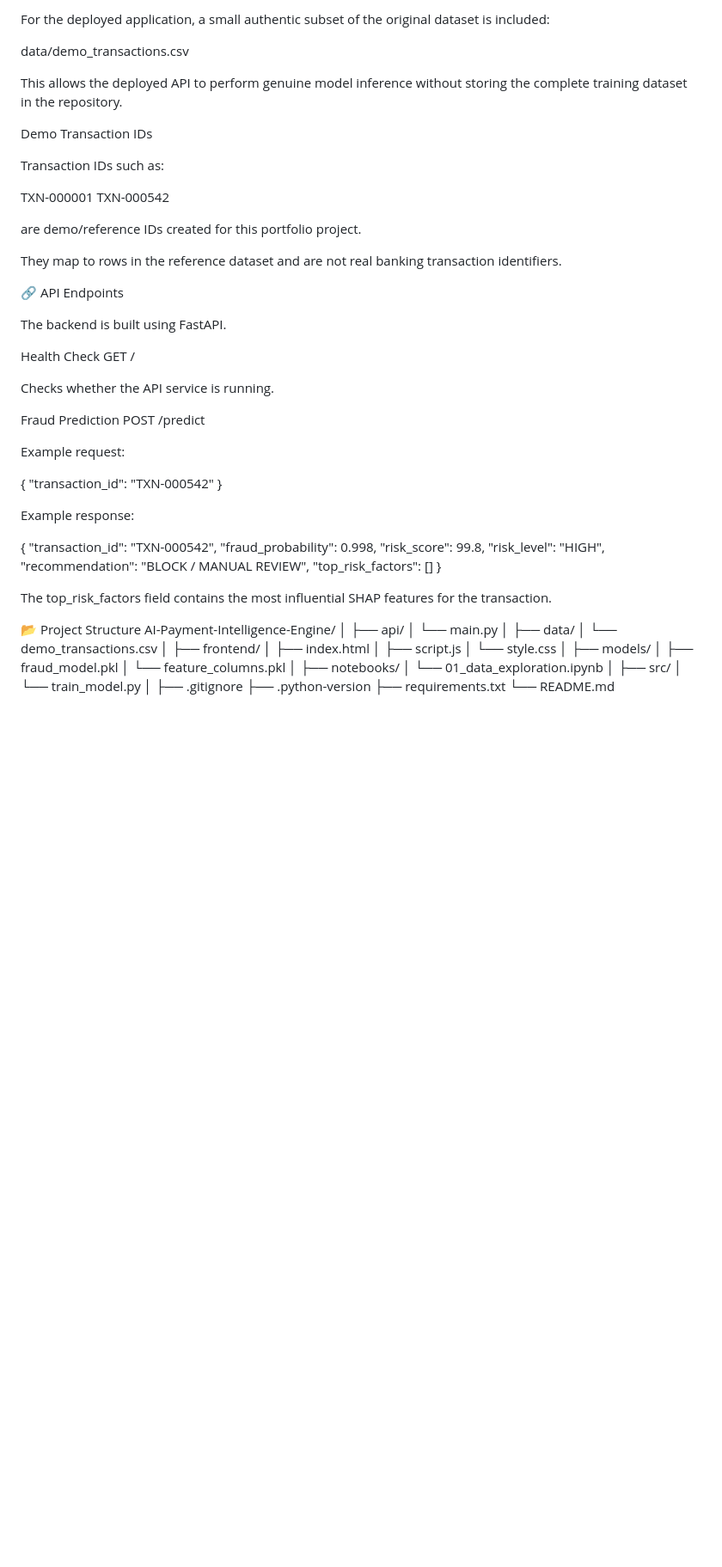
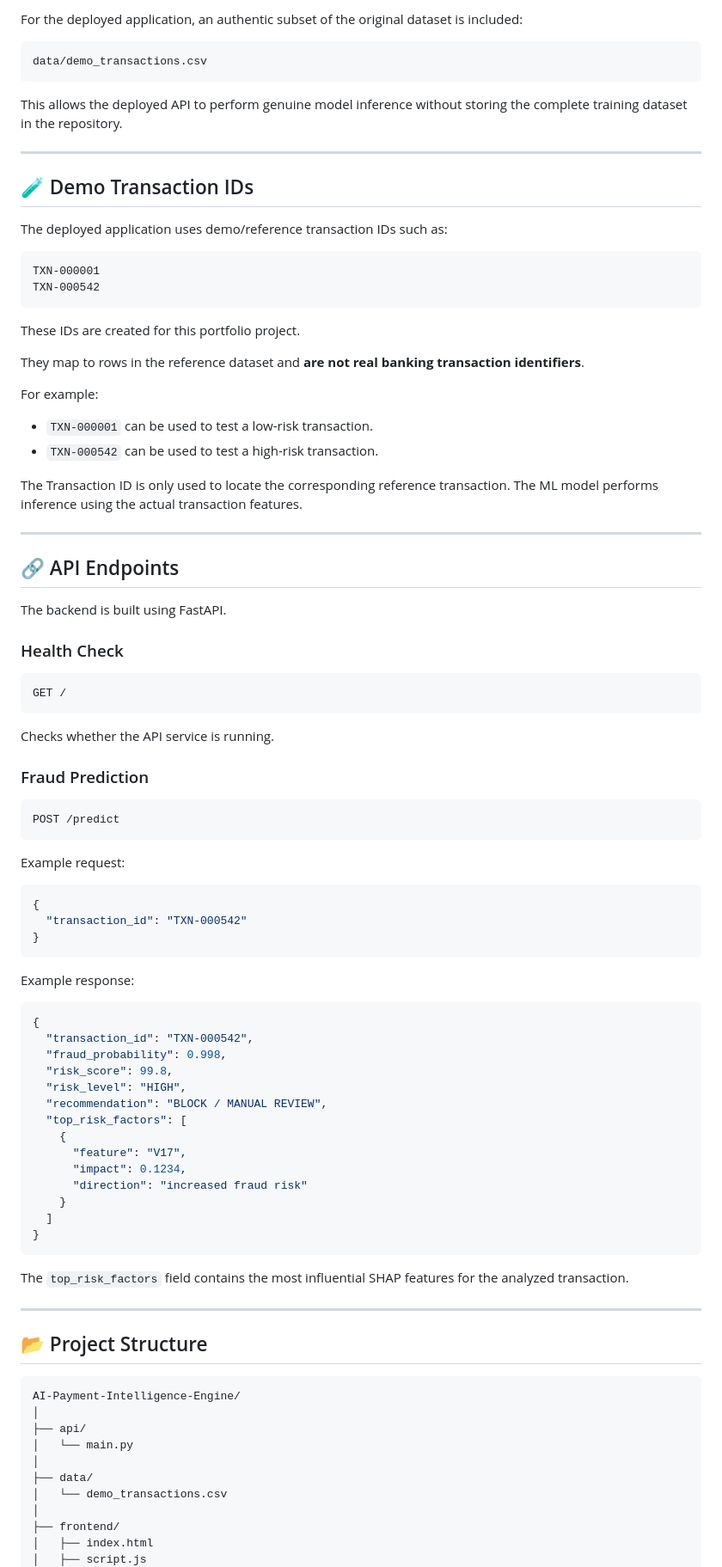
Before and after one commit to 19ananyaaa/AI-Payment-Intelligence-Engine, a Markdown page: README.md, the part around one of its changes. Shown at 86% size. Rendered like a GitHub page; blank space fills up the shorter version.

````diff
--- a/README.md
+++ b/README.md
@@ -137,53 +255,88 @@ The complete creditcard.csv file is not stored in the GitHub repository because
 
-For the deployed application, a small authentic subset of the original dataset is included:
+For the deployed application, an authentic subset of the original dataset is included:
 
+```text
 data/demo_transactions.csv
+```
 
 This allows the deployed API to perform genuine model inference without storing the complete training dataset in the repository.
 
-Demo Transaction IDs
+---
 
-Transaction IDs such as:
+## 🧪 Demo Transaction IDs
 
+The deployed application uses demo/reference transaction IDs such as:
+
+```text
 TXN-000001
 TXN-000542
+```
 
-are demo/reference IDs created for this portfolio project.
+These IDs are created for this portfolio project.
 
-They map to rows in the reference dataset and are not real banking transaction identifiers.
+They map to rows in the reference dataset and **are not real banking transaction identifiers**.
 
-🔗 API Endpoints
+For example:
+
+- `TXN-000001` can be used to test a low-risk transaction.
+- `TXN-000542` can be used to test a high-risk transaction.
+
+The Transaction ID is only used to locate the corresponding reference transaction. The ML model performs inference using the actual transaction features.
+
+---
+
+## 🔗 API Endpoints
 
 The backend is built using FastAPI.
 
-Health Check
+### Health Check
+
+```text
 GET /
+```
 
 Checks whether the API service is running.
 
-Fraud Prediction
+### Fraud Prediction
+
+```text
 POST /predict
+```
 
 Example request:
 
+```json
 {
   "transaction_id": "TXN-000542"
 }
+```
 
 Example response:
 
+```json
 {
   "transaction_id": "TXN-000542",
   "fraud_probability": 0.998,
   "risk_score": 99.8,
   "risk_level": "HIGH",
   "recommendation": "BLOCK / MANUAL REVIEW",
-  "top_risk_factors": []
+  "top_risk_factors": [
+    {
+      "feature": "V17",
+      "impact": 0.1234,
+      "direction": "increased fraud risk"
+    }
+  ]
 }
+```
 
-The top_risk_factors field contains the most influential SHAP features for the transaction.
+The `top_risk_factors` field contains the most influential SHAP features for the analyzed transaction.
 
-📂 Project Structure
+---
+
+## 📂 Project Structure
+
+```text
 AI-Payment-Intelligence-Engine/
 │
 ├── api/
````
Also changed, not shown: other parts of README.md (+279 -59 lines).
